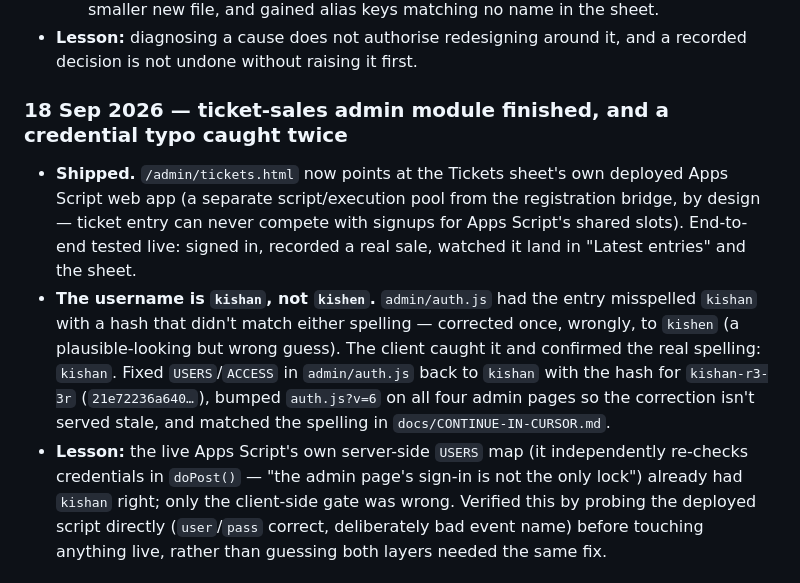
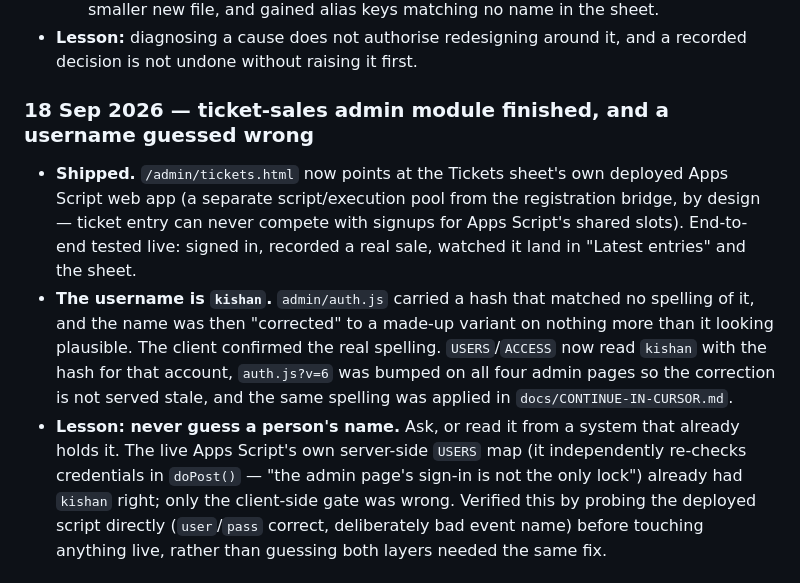
Before and after one commit to p-cult/bali-in-blr, a Markdown page: docs/JOURNAL.md, the part around the change. Rendered like a GitHub page.

Commit message:
Remove the misspelled username from the journal narrative
The account is kishan. A made-up variant of the name had been written
into the journal three times while documenting how it got guessed
wrong; recording the mistake did not require repeating the misspelling.

The entry keeps the lesson and drops the wrong spelling, and the lesson
is now stated plainly: never guess a person's name — ask, or read it
from a system that already holds it.

No code was affected. admin/auth.js, docs/apps-script/Tickets.gs, the
vault and the live site already carried only jois, vinod and kishan.

Co-Authored-By: Claude Opus 5 <noreply@anthropic.com>

```diff
--- a/docs/JOURNAL.md
+++ b/docs/JOURNAL.md
@@ -762,22 +762,22 @@ there, then `tools/vault.sh seal` and commit the `.enc`.
 - **Lesson:** diagnosing a cause does not authorise redesigning around it, and
   a recorded decision is not undone without raising it first.
 
-### 18 Sep 2026 — ticket-sales admin module finished, and a credential typo caught twice
+### 18 Sep 2026 — ticket-sales admin module finished, and a username guessed wrong
 - **Shipped.** `/admin/tickets.html` now points at the Tickets sheet's own
   deployed Apps Script web app (a separate script/execution pool from the
   registration bridge, by design — ticket entry can never compete with
   signups for Apps Script's shared slots). End-to-end tested live: signed in,
   recorded a real sale, watched it land in "Latest entries" and the sheet.
-- **The username is `kishan`, not `kishen`.** `admin/auth.js` had the entry
-  misspelled `kishan` with a hash that didn't match either spelling —
-  corrected once, wrongly, to `kishen` (a plausible-looking but wrong guess).
-  The client caught it and confirmed the real spelling: `kishan`. Fixed
-  `USERS`/`ACCESS` in `admin/auth.js` back to `kishan` with the hash for
-  `kishan-r3-3r` (`21e72236a640…`), bumped `auth.js?v=6` on all four admin
-  pages so the correction isn't served stale, and matched the spelling in
+- **The username is `kishan`.** `admin/auth.js` carried a hash that matched
+  no spelling of it, and the name was then "corrected" to a made-up variant
+  on nothing more than it looking plausible. The client confirmed the real
+  spelling. `USERS`/`ACCESS` now read `kishan` with the hash for that
+  account, `auth.js?v=6` was bumped on all four admin pages so the correction
+  is not served stale, and the same spelling was applied in
   `docs/CONTINUE-IN-CURSOR.md`.
-- **Lesson:** the live Apps Script's own server-side `USERS` map (it
-  independently re-checks credentials in `doPost()` — "the admin page's
+- **Lesson: never guess a person's name.** Ask, or read it from a system
+  that already holds it. The live Apps Script's own server-side `USERS` map
+  (it independently re-checks credentials in `doPost()` — "the admin page's
   sign-in is not the only lock") already had `kishan` right; only the
   client-side gate was wrong. Verified this by probing the deployed script
   directly (`user`/`pass` correct, deliberately bad event name) before
```
